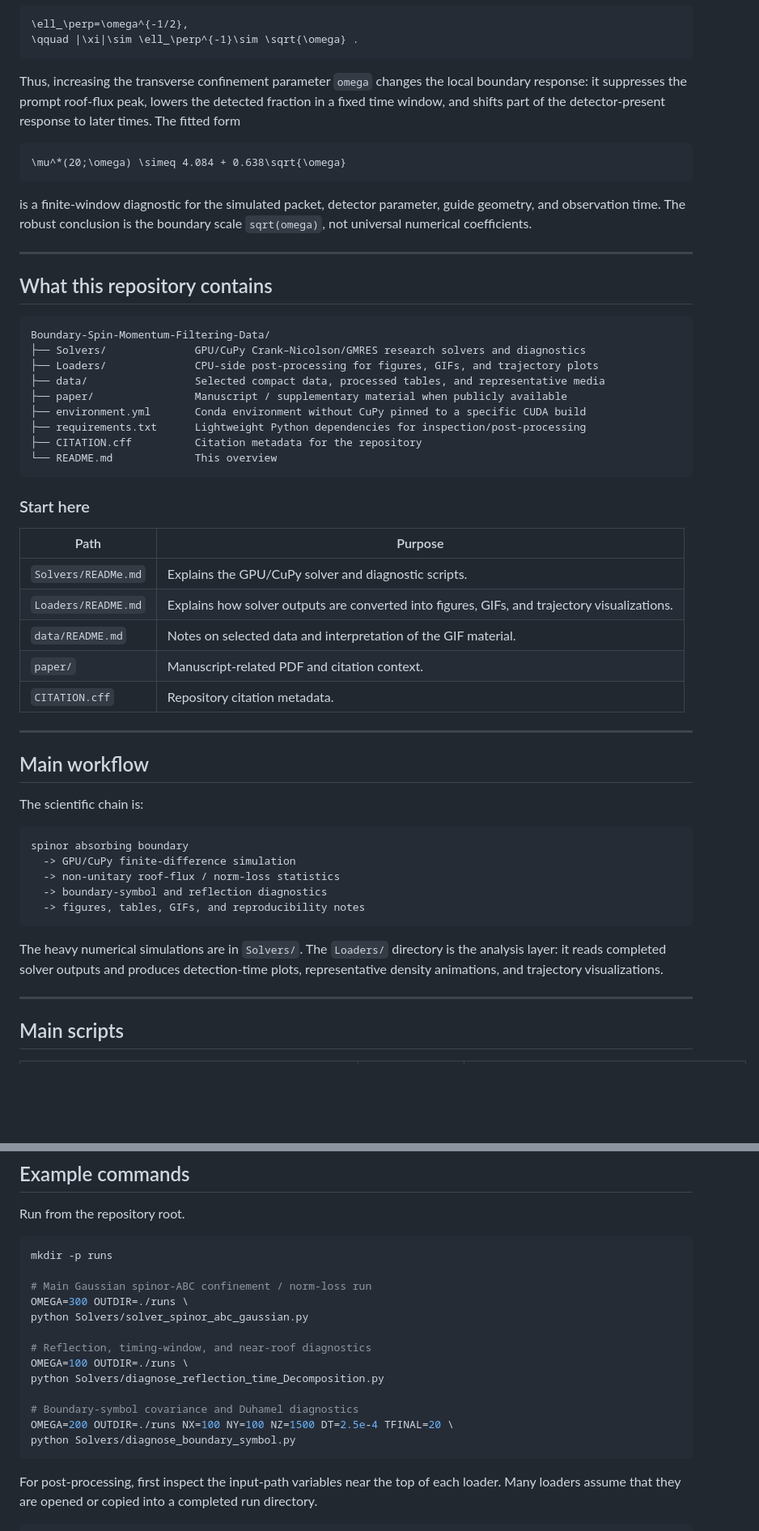
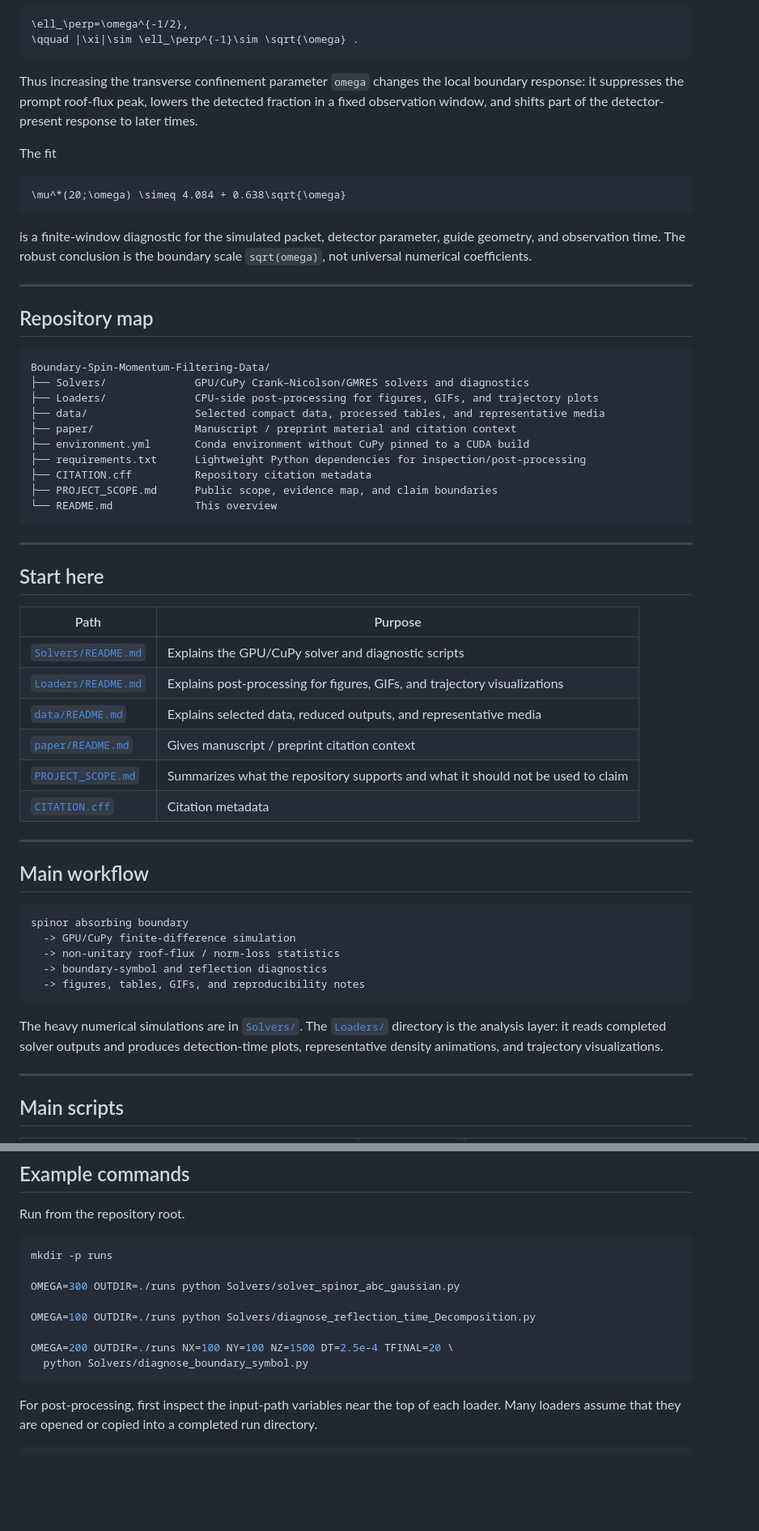
Before and after one commit to jloOop/Boundary-Spin-Momentum-Filtering-Data, a Markdown page: README.md, 2 parts joined by grey strips. Shown at 81% size. Rendered like a GitHub page; blank space fills up the shorter version.

````diff
--- a/README.md
+++ b/README.md
@@ -43,7 +52,9 @@ For a harmonic transverse ground state,
 \qquad |\xi|\sim \ell_\perp^{-1}\sim \sqrt{\omega} .
 ```
 
-Thus, increasing the transverse confinement parameter `omega` changes the local boundary response: it suppresses the prompt roof-flux peak, lowers the detected fraction in a fixed time window, and shifts part of the detector-present response to later times. The fitted form
+Thus increasing the transverse confinement parameter `omega` changes the local boundary response: it suppresses the prompt roof-flux peak, lowers the detected fraction in a fixed observation window, and shifts part of the detector-present response to later times.
+
+The fit
 
 ```math
 \mu^*(20;\omega) \simeq 4.084 + 0.638\sqrt{\omega}
@@ -53,35 +64,37 @@ is a finite-window diagnostic for the simulated packet, detector parameter, guid
 
 ---
 
-## What this repository contains
+## Repository map
 
 ```text
 Boundary-Spin-Momentum-Filtering-Data/
-├── Solvers/              GPU/CuPy Crank–Nicolson/GMRES research solvers and diagnostics
+├── Solvers/              GPU/CuPy Crank–Nicolson/GMRES solvers and diagnostics
 ├── Loaders/              CPU-side post-processing for figures, GIFs, and trajectory plots
 ├── data/                 Selected compact data, processed tables, and representative media
-├── paper/                Manuscript / supplementary material when publicly available
-├── environment.yml       Conda environment without CuPy pinned to a specific CUDA build
+├── paper/                Manuscript / preprint material and citation context
+├── environment.yml       Conda environment without CuPy pinned to a CUDA build
 ├── requirements.txt      Lightweight Python dependencies for inspection/post-processing
-├── CITATION.cff          Citation metadata for the repository
+├── CITATION.cff          Repository citation metadata
+├── PROJECT_SCOPE.md      Public scope, evidence map, and claim boundaries
 └── README.md             This overview
 ```
 
-### Start here
+---
+
+## Start here
 
 | Path | Purpose |
 |---|---|
-| `Solvers/READMe.md` | Explains the GPU/CuPy solver and diagnostic scripts. |
-| `Loaders/README.md` | Explains how solver outputs are converted into figures, GIFs, and trajectory visualizations. |
-| `data/README.md` | Notes on selected data and interpretation of the GIF material. |
-| `paper/` | Manuscript-related PDF and citation context. |
-| `CITATION.cff` | Repository citation metadata. |
+| [`Solvers/README.md`](Solvers/README.md) | Explains the GPU/CuPy solver and diagnostic scripts |
+| [`Loaders/README.md`](Loaders/README.md) | Explains post-processing for figures, GIFs, and trajectory visualizations |
+| [`data/README.md`](data/README.md) | Explains selected data, reduced outputs, and representative media |
+| [`paper/README.md`](paper/README.md) | Gives manuscript / preprint citation context |
+| [`PROJECT_SCOPE.md`](PROJECT_SCOPE.md) | Summarizes what the repository supports and what it should not be used to claim |
+| [`CITATION.cff`](CITATION.cff) | Citation metadata |
 
 ---
 
 ## Main workflow
-
-The scientific chain is:
 
 ```text
 spinor absorbing boundary
@@ -91,7 +104,7 @@ spinor absorbing boundary
   -> figures, tables, GIFs, and reproducibility notes
 ```
 
-The heavy numerical simulations are in `Solvers/`. The `Loaders/` directory is the analysis layer: it reads completed solver outputs and produces detection-time plots, representative density animations, and trajectory visualizations.
+The heavy numerical simulations are in [`Solvers/`](Solvers/). The [`Loaders/`](Loaders/) directory is the analysis layer: it reads completed solver outputs and produces detection-time plots, representative density animations, and trajectory visualizations.
 
 ---
 
@@ -140,17 +153,12 @@ Run from the repository root.
 ```bash
 mkdir -p runs
 
-# Main Gaussian spinor-ABC confinement / norm-loss run
-OMEGA=300 OUTDIR=./runs \
-python Solvers/solver_spinor_abc_gaussian.py
+OMEGA=300 OUTDIR=./runs python Solvers/solver_spinor_abc_gaussian.py
 
-# Reflection, timing-window, and near-roof diagnostics
-OMEGA=100 OUTDIR=./runs \
-python Solvers/diagnose_reflection_time_Decomposition.py
+OMEGA=100 OUTDIR=./runs python Solvers/diagnose_reflection_time_Decomposition.py
 
-# Boundary-symbol covariance and Duhamel diagnostics
 OMEGA=200 OUTDIR=./runs NX=100 NY=100 NZ=1500 DT=2.5e-4 TFINAL=20 \
-python Solvers/diagnose_boundary_symbol.py
+  python Solvers/diagnose_boundary_symbol.py
 ```
 
 For post-processing, first inspect the input-path variables near the top of each loader. Many loaders assume that they are opened or copied into a completed run directory.
````
Also changed, not shown: other parts of README.md (+40 -21 lines).
